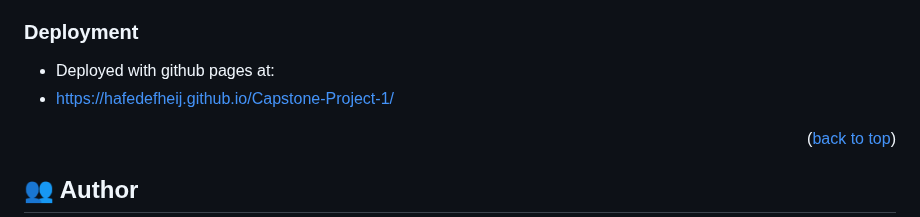
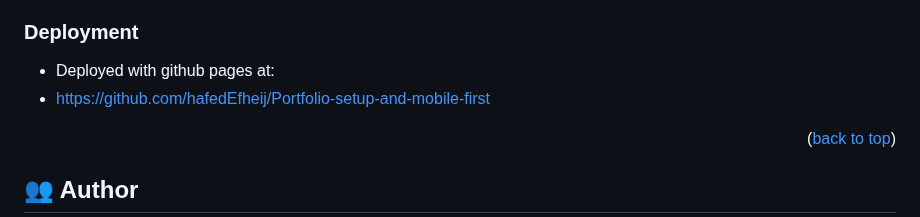
Before and after one commit to hafedEfheij/Portfolio-setup-and-mobile-first, a Markdown page: README.md, the part around the change. Drawn GitHub-style.

```diff
--- a/README.md
+++ b/README.md
@@ -115,7 +115,7 @@ To run tests, run the following command:
 ### Deployment
 
 - Deployed with github pages at:
-- https://hafedefheij.github.io/Capstone-Project-1/
+- https://github.com/hafedEfheij/Portfolio-setup-and-mobile-first
 
 <p align="right">(<a href="#readme-top">back to top</a>)</p>
 
```
